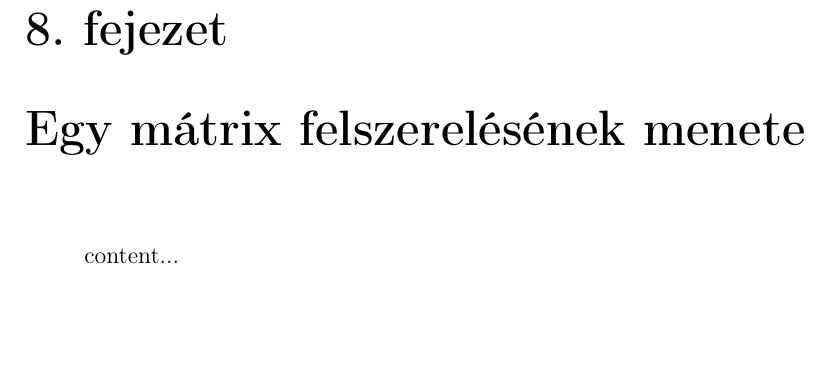
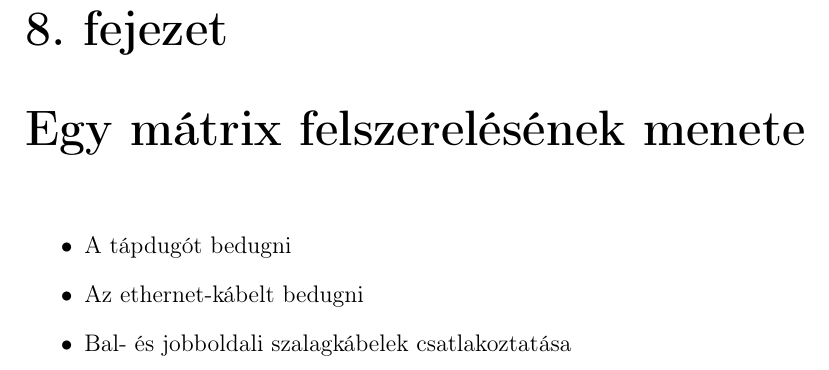
Before and after one commit to simonyiszk/matrix4-doc, a LaTeX document (main.tex, which reads felszereles.tex): part of page 13 of 15, cut so that both start at the same text, the shorter picture padded with empty space. Compiled offline with pdfLaTeX.

Commit message:
txs auto checkin

```diff
--- a/felszereles.tex
+++ b/felszereles.tex
@@ -1,5 +1,7 @@
 \chapter{Egy mátrix felszerelésének menete}
 
 \begin{itemize}
-	content...
+	\item A tápdugót bedugni
+	\item Az ethernet-kábelt bedugni
+	\item Bal- és jobboldali szalagkábelek csatlakoztatása
 \end{itemize}
```
